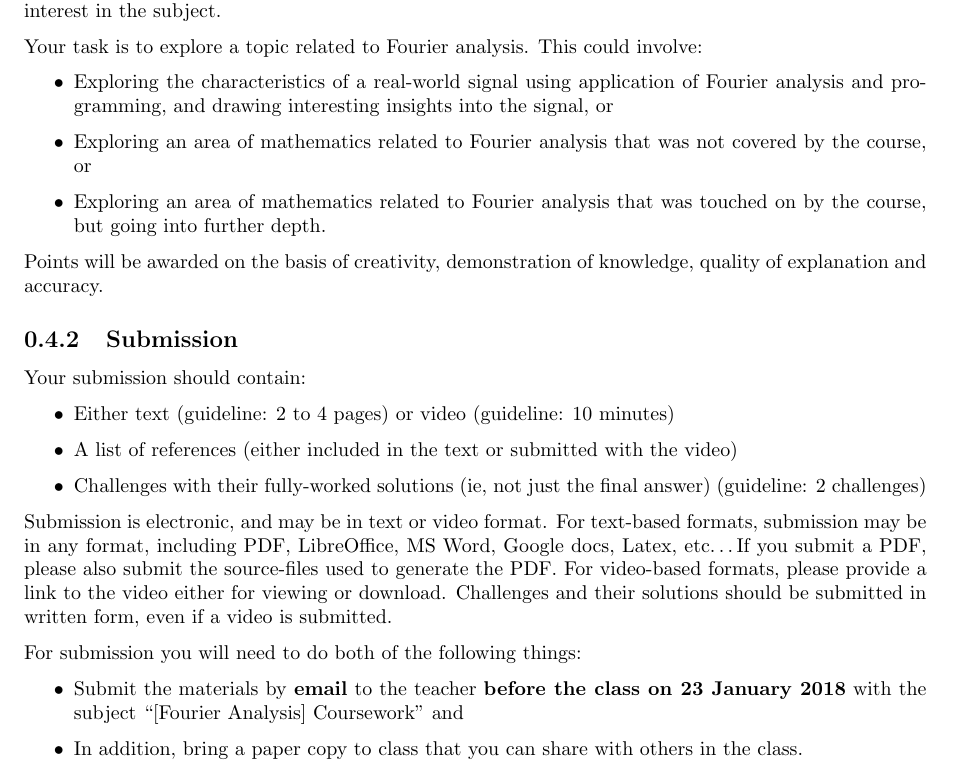
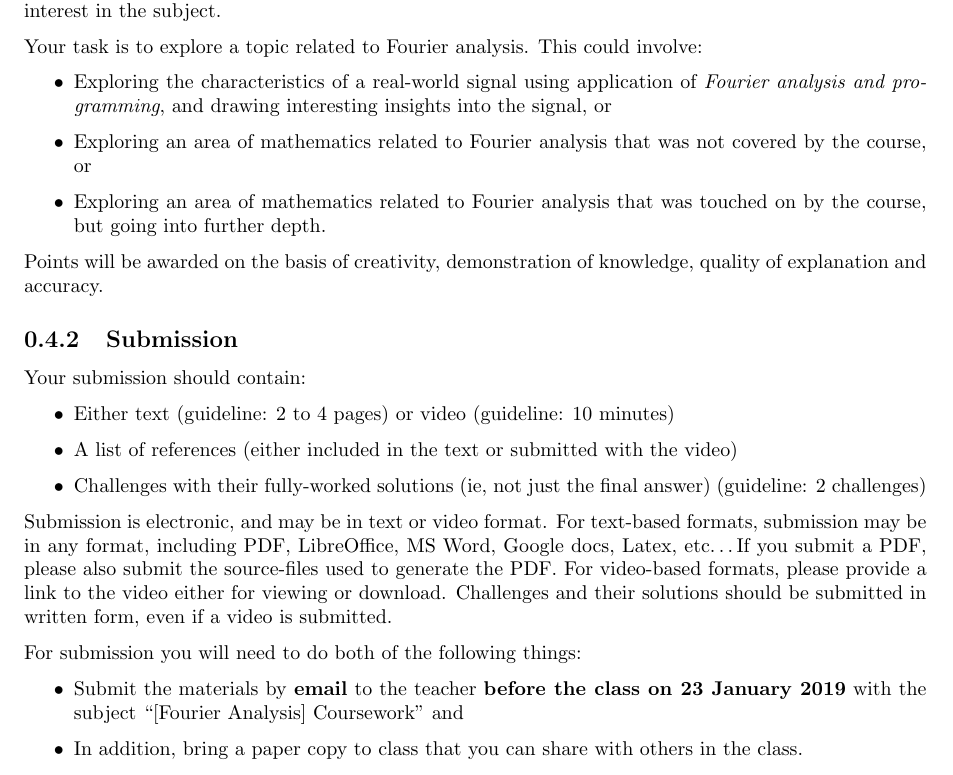
Before and after one commit to NanoScaleDesign/FourierAnalysis, a LaTeX thesis (fourier_analysis.tex, which reads coursework.tex): part of page 10 of 113, cut so that both start at the same text. Compiled offline with pdfLaTeX.

Commit message:
Fix year in coursework information and highlight need for programming for choice 1

```diff
--- a/coursework.tex
+++ b/coursework.tex
@@ -6,7 +6,7 @@ This coursework aims to give you the opportunity to follow areas related to your
 
 Your task is to explore a topic related to Fourier analysis. This could involve:
 \begin{itemize}
-    \item Exploring the characteristics of a real-world signal using application of Fourier analysis and programming, and drawing interesting insights into the signal, or
+    \item Exploring the characteristics of a real-world signal using application of \emph{Fourier analysis and programming}, and drawing interesting insights into the signal, or
     \item Exploring an area of mathematics related to Fourier analysis that was not covered by the course, or
     \item Exploring an area of mathematics related to Fourier analysis that was touched on by the course, but going into further depth.
 \end{itemize}
@@ -26,7 +26,7 @@ Submission is electronic, and may be in text or video format. For text-based for
 
 For submission you will need to do both of the following things:
 \begin{itemize}
-    \item Submit the materials by \textbf{email} to the teacher \textbf{before the class on 23 January 2018} with the subject ``[\coursenospace] Coursework'' and
+    \item Submit the materials by \textbf{email} to the teacher \textbf{before the class on 23 January 2019} with the subject ``[\coursenospace] Coursework'' and
     \item In addition, bring a paper copy to class that you can share with others in the class.
 \end{itemize}
 
```
Also changed, not shown: coursework.tex (4 more changed lines), 1 other file.
